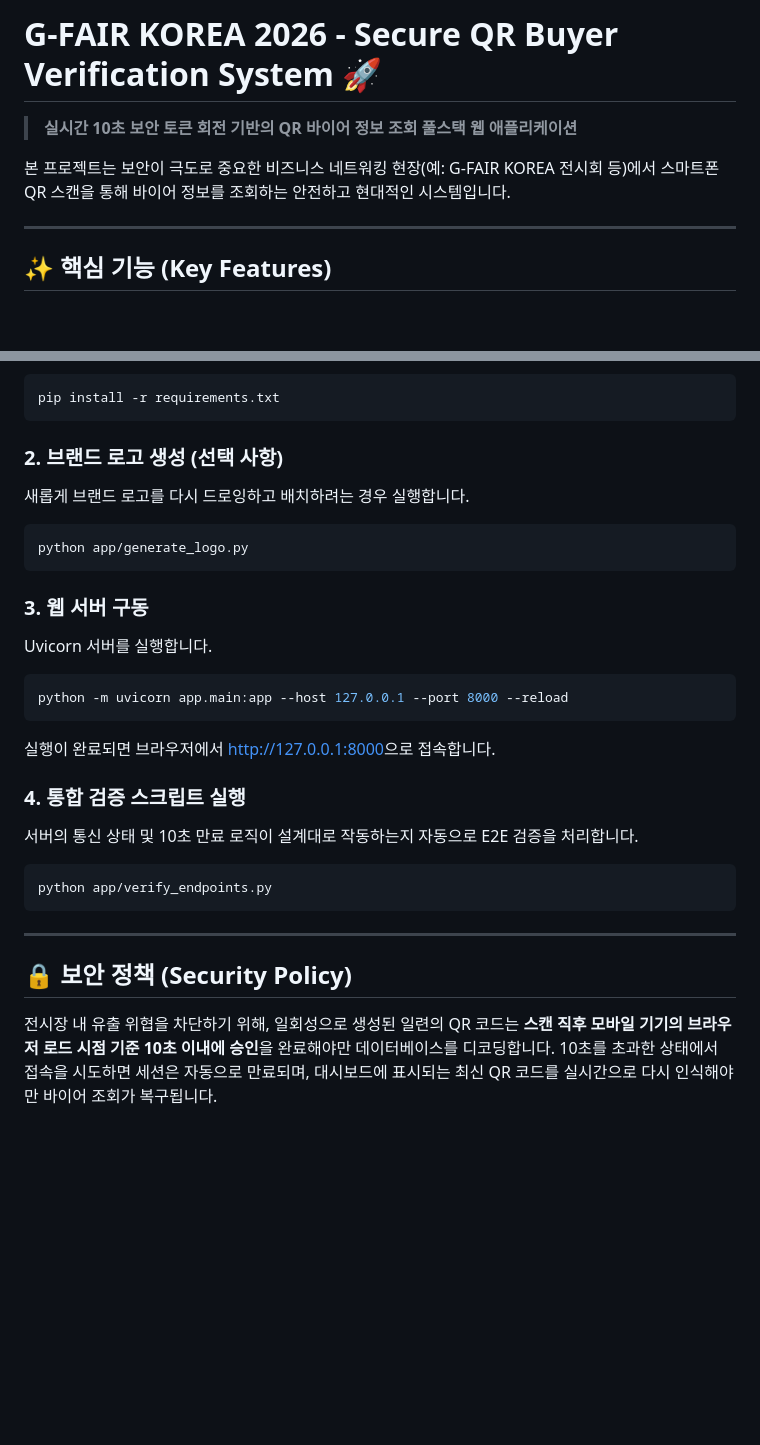
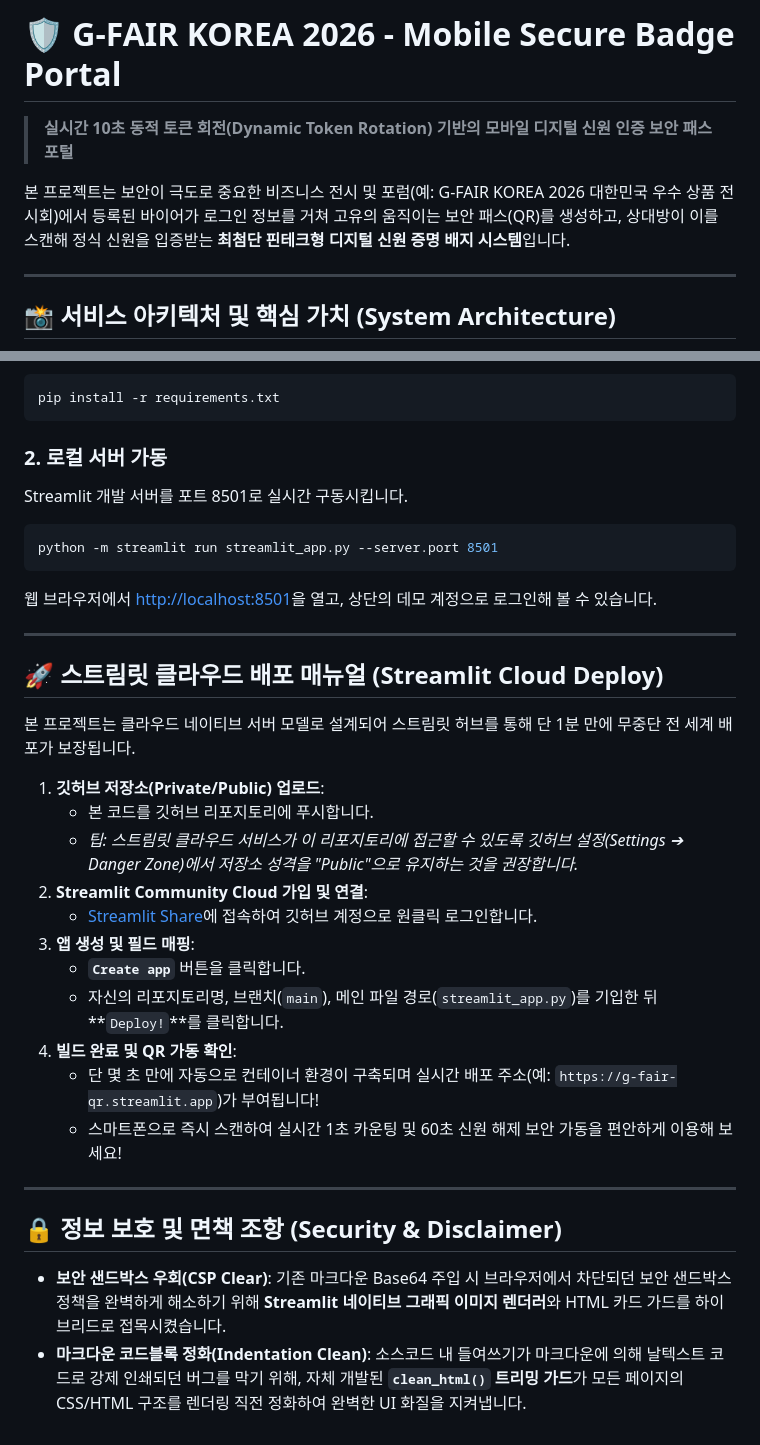
Before and after one commit to withwmh-create/G-FAIR_QR, a Markdown page: README.md, 2 parts joined by grey strips. Rendered like a GitHub page; blank space fills up the shorter version.

Commit message:
docs: overhaul README.md with comprehensive 2026 secure badge portal manual and system architecture

````diff
--- a/README.md
+++ b/README.md
@@ -1,10 +1,9 @@
-# G-FAIR KOREA 2026 - Secure QR Buyer Verification System 🚀
+# 🛡️ G-FAIR KOREA 2026 - Mobile Secure Badge Portal
+> **실시간 10초 동적 토큰 회전(Dynamic Token Rotation) 기반의 모바일 디지털 신원 인증 보안 패스 포털**
 
-> **실시간 10초 보안 토큰 회전 기반의 QR 바이어 정보 조회 풀스택 웹 애플리케이션**
-
-본 프로젝트는 보안이 극도로 중요한 비즈니스 네트워킹 현장(예: G-FAIR KOREA 전시회 등)에서 스마트폰 QR 스캔을 통해 바이어 정보를 조회하는 안전하고 현대적인 시스템입니다.
+본 프로젝트는 보안이 극도로 중요한 비즈니스 전시 및 포럼(예: G-FAIR KOREA 2026 대한민국 우수 상품 전시회)에서 등록된 바이어가 로그인 정보를 거쳐 고유의 움직이는 보안 패스(QR)를 생성하고, 상대방이 이를 스캔해 정식 신원을 입증받는 **최첨단 핀테크형 디지털 신원 증명 배지 시스템**입니다.
 
 ---
 
-## ✨ 핵심 기능 (Key Features)
+## 📸 서비스 아키텍처 및 핵심 가치 (System Architecture)
 
@@ -64,27 +105,34 @@
 pip install -r requirements.txt
 ```
 
-### 2. 브랜드 로고 생성 (선택 사항)
-새롭게 브랜드 로고를 다시 드로잉하고 배치하려는 경우 실행합니다.
+### 2. 로컬 서버 가동
+Streamlit 개발 서버를 포트 8501로 실시간 구동시킵니다.
 ```bash
-python app/generate_logo.py
+python -m streamlit run streamlit_app.py --server.port 8501
 ```
-
-### 3. 웹 서버 구동
-Uvicorn 서버를 실행합니다.
-```bash
-python -m uvicorn app.main:app --host 127.0.0.1 --port 8000 --reload
-```
-실행이 완료되면 브라우저에서 [http://127.0.0.1:8000](http://127.0.0.1:8000)으로 접속합니다.
-
-### 4. 통합 검증 스크립트 실행
-서버의 통신 상태 및 10초 만료 로직이 설계대로 작동하는지 자동으로 E2E 검증을 처리합니다.
-```bash
-python app/verify_endpoints.py
-```
+웹 브라우저에서 [http://localhost:8501](http://localhost:8501)을 열고, 상단의 데모 계정으로 로그인해 볼 수 있습니다.
 
 ---
 
-## 🔒 보안 정책 (Security Policy)
+## 🚀 스트림릿 클라우드 배포 매뉴얼 (Streamlit Cloud Deploy)
 
-전시장 내 유출 위협을 차단하기 위해, 일회성으로 생성된 일련의 QR 코드는 **스캔 직후 모바일 기기의 브라우저 로드 시점 기준 10초 이내에 승인**을 완료해야만 데이터베이스를 디코딩합니다. 10초를 초과한 상태에서 접속을 시도하면 세션은 자동으로 만료되며, 대시보드에 표시되는 최신 QR 코드를 실시간으로 다시 인식해야만 바이어 조회가 복구됩니다.
+본 프로젝트는 클라우드 네이티브 서버 모델로 설계되어 스트림릿 허브를 통해 단 1분 만에 무중단 전 세계 배포가 보장됩니다.
+
+1. **깃허브 저장소(Private/Public) 업로드**:
+   - 본 코드를 깃허브 리포지토리에 푸시합니다.
+   - *팁: 스트림릿 클라우드 서비스가 이 리포지토리에 접근할 수 있도록 깃허브 설정(Settings ➔ Danger Zone)에서 저장소 성격을 "Public"으로 유지하는 것을 권장합니다.*
+2. **Streamlit Community Cloud 가입 및 연결**:
+   - [Streamlit Share](https://share.streamlit.io/)에 접속하여 깃허브 계정으로 원클릭 로그인합니다.
+3. **앱 생성 및 필드 매핑**:
+   - **`Create app`** 버튼을 클릭합니다.
+   - 자신의 리포지토리명, 브랜치(`main`), 메인 파일 경로(`streamlit_app.py`)를 기입한 뒤 **`Deploy!`**를 클릭합니다.
+4. **빌드 완료 및 QR 가동 확인**:
+   - 단 몇 초 만에 자동으로 컨테이너 환경이 구축되며 실시간 배포 주소(예: `https://g-fair-qr.streamlit.app`)가 부여됩니다!
+   - 스마트폰으로 즉시 스캔하여 실시간 1초 카운팅 및 60초 신원 해제 보안 가동을 편안하게 이용해 보세요!
+
+---
+
+## 🔒 정보 보호 및 면책 조항 (Security & Disclaimer)
+
+- **보안 샌드박스 우회(CSP Clear)**: 기존 마크다운 Base64 주입 시 브라우저에서 차단되던 보안 샌드박스 정책을 완벽하게 해소하기 위해 **Streamlit 네이티브 그래픽 이미지 렌더러**와 HTML 카드 가드를 하이브리드로 접목시켰습니다.
+- **마크다운 코드블록 정화(Indentation Clean)**: 소스코드 내 들여쓰기가 마크다운에 의해 날텍스트 코드로 강제 인쇄되던 버그를 막기 위해, 자체 개발된 **`clean_html()` 트리밍 가드**가 모든 페이지의 CSS/HTML 구조를 렌더링 직전 정화하여 완벽한 UI 화질을 지켜냅니다.
````
Also changed, not shown: other parts of README.md (+71 -29 lines).
